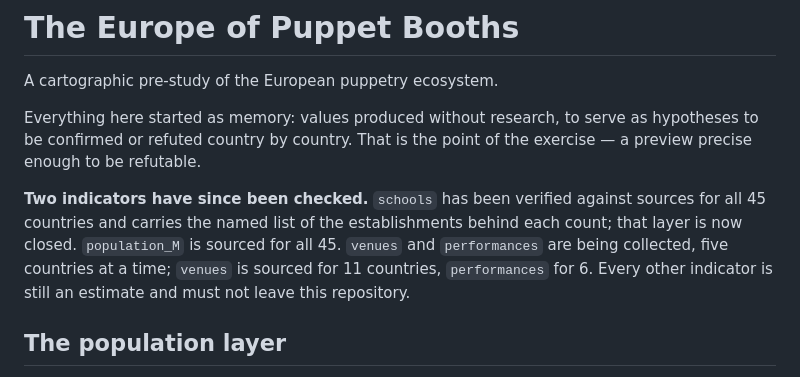
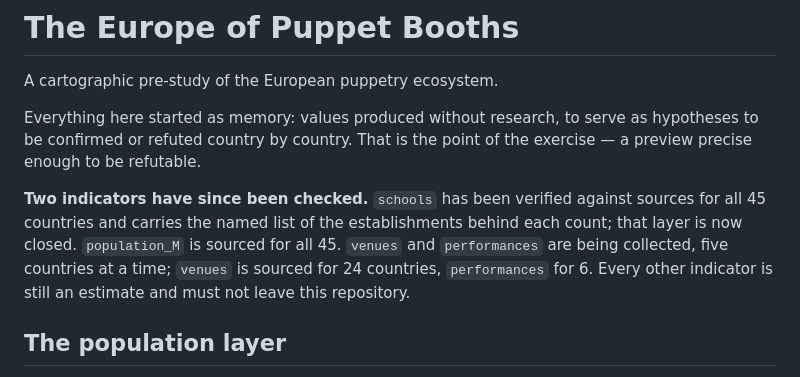
Before and after one commit to LeandreSimioni/European_puppetry_map, a Markdown page: README.md, the part around the change. Rendered like a GitHub page.

Commit message:
README: the venues count was stale at 11, it is 24
Counted from the files rather than from the sentence: 24 countries carry a
sourced venues observation, 6 a sourced performances one. The line had not been
updated since the Baltic batch.

Co-Authored-By: Claude Opus 5 <noreply@anthropic.com>
Claude-Session: https://claude.ai/code/session_01PDcp5kZUfjr8JrgL2s7Kqj

```diff
--- a/README.md
+++ b/README.md
@@ -10,7 +10,7 @@ the exercise — a preview precise enough to be refutable.
 sources for all 45 countries and carries the named list of the establishments
 behind each count; that layer is now closed. `population_M` is sourced for all
 45. `venues` and `performances` are being collected, five countries at a time;
-`venues` is sourced for 11 countries, `performances` for 6.
+`venues` is sourced for 24 countries, `performances` for 6.
 Every other indicator is still an estimate and must not leave this repository.
 
 ## The population layer
```
